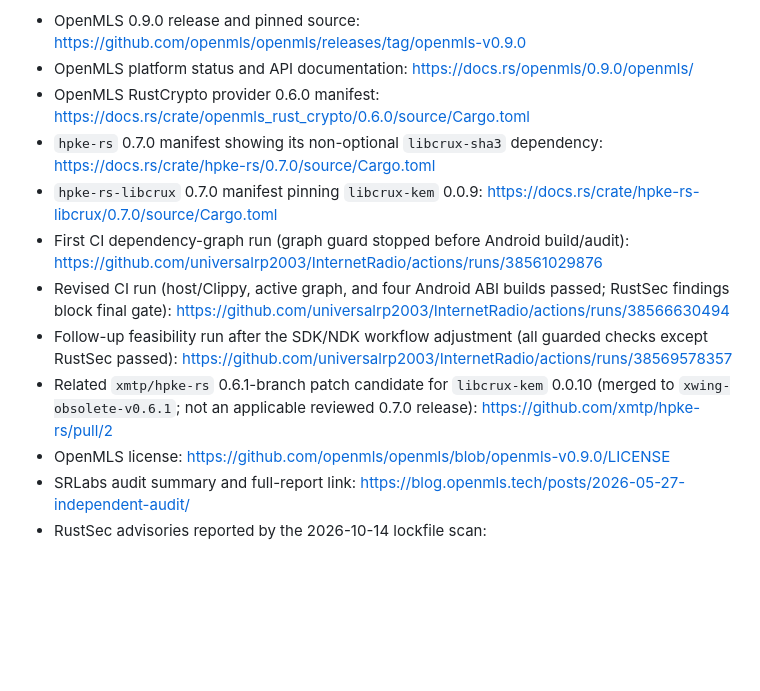
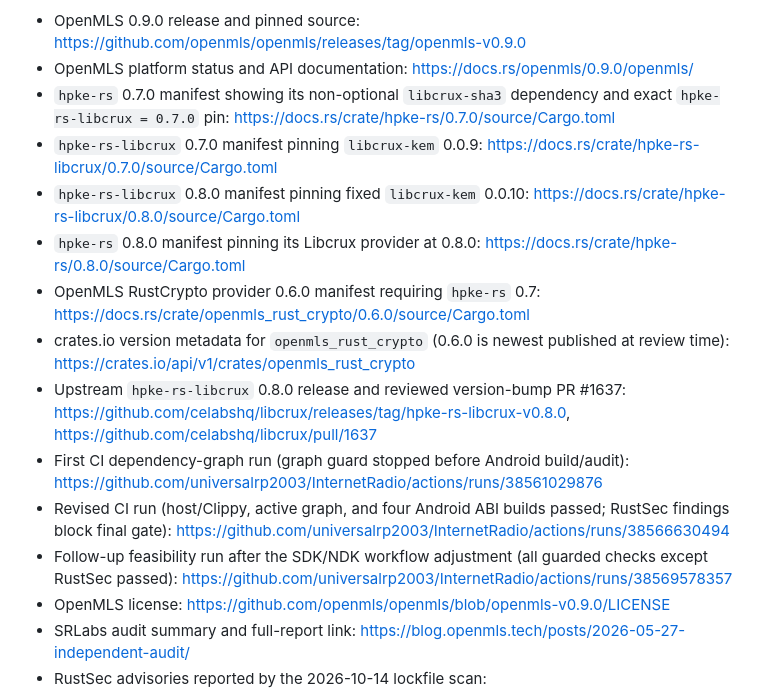
Before and after one commit to universalrp2003/InternetRadio, a Markdown page: docs/secret-message-security-design.md, the part around one of its changes. Drawn GitHub-style; blank space fills up the shorter version.

Commit message:
Document upstream Libcrux remediation path
Co-authored-by: arena-agent <297053741+arena-agent@users.noreply.github.com>

```diff
--- a/docs/secret-message-security-design.md
+++ b/docs/secret-message-security-design.md
@@ -48,13 +48,16 @@ Sources:
 
 - OpenMLS 0.9.0 release and pinned source: <https://github.com/openmls/openmls/releases/tag/openmls-v0.9.0>
 - OpenMLS platform status and API documentation: <https://docs.rs/openmls/0.9.0/openmls/>
-- OpenMLS RustCrypto provider 0.6.0 manifest: <https://docs.rs/crate/openmls_rust_crypto/0.6.0/source/Cargo.toml>
-- `hpke-rs` 0.7.0 manifest showing its non-optional `libcrux-sha3` dependency: <https://docs.rs/crate/hpke-rs/0.7.0/source/Cargo.toml>
+- `hpke-rs` 0.7.0 manifest showing its non-optional `libcrux-sha3` dependency and exact `hpke-rs-libcrux = 0.7.0` pin: <https://docs.rs/crate/hpke-rs/0.7.0/source/Cargo.toml>
 - `hpke-rs-libcrux` 0.7.0 manifest pinning `libcrux-kem` 0.0.9: <https://docs.rs/crate/hpke-rs-libcrux/0.7.0/source/Cargo.toml>
+- `hpke-rs-libcrux` 0.8.0 manifest pinning fixed `libcrux-kem` 0.0.10: <https://docs.rs/crate/hpke-rs-libcrux/0.8.0/source/Cargo.toml>
+- `hpke-rs` 0.8.0 manifest pinning its Libcrux provider at 0.8.0: <https://docs.rs/crate/hpke-rs/0.8.0/source/Cargo.toml>
+- OpenMLS RustCrypto provider 0.6.0 manifest requiring `hpke-rs` 0.7: <https://docs.rs/crate/openmls_rust_crypto/0.6.0/source/Cargo.toml>
+- crates.io version metadata for `openmls_rust_crypto` (0.6.0 is newest published at review time): <https://crates.io/api/v1/crates/openmls_rust_crypto>
+- Upstream `hpke-rs-libcrux` 0.8.0 release and reviewed version-bump PR #1637: <https://github.com/celabshq/libcrux/releases/tag/hpke-rs-libcrux-v0.8.0>, <https://github.com/celabshq/libcrux/pull/1637>
 - First CI dependency-graph run (graph guard stopped before Android build/audit): <https://github.com/universalrp2003/InternetRadio/actions/runs/38561029876>
 - Revised CI run (host/Clippy, active graph, and four Android ABI builds passed; RustSec findings block final gate): <https://github.com/universalrp2003/InternetRadio/actions/runs/38566630494>
 - Follow-up feasibility run after the SDK/NDK workflow adjustment (all guarded checks except RustSec passed): <https://github.com/universalrp2003/InternetRadio/actions/runs/38569578357>
-- Related `xmtp/hpke-rs` 0.6.1-branch patch candidate for `libcrux-kem` 0.0.10 (merged to `xwing-obsolete-v0.6.1`; not an applicable reviewed 0.7.0 release): <https://github.com/xmtp/hpke-rs/pull/2>
 - OpenMLS license: <https://github.com/openmls/openmls/blob/openmls-v0.9.0/LICENSE>
 - SRLabs audit summary and full-report link: <https://blog.openmls.tech/posts/2026-05-27-independent-audit/>
 - RustSec advisories reported by the 2026-10-14 lockfile scan: <https://rustsec.org/advisories/RUSTSEC-2026-0173.html>, <https://rustsec.org/advisories/RUSTSEC-2026-0330.html>, <https://rustsec.org/advisories/RUSTSEC-2026-0331.html>
```
Also changed, not shown: other parts of docs/secret-message-security-design.md (+1 -1 lines).
